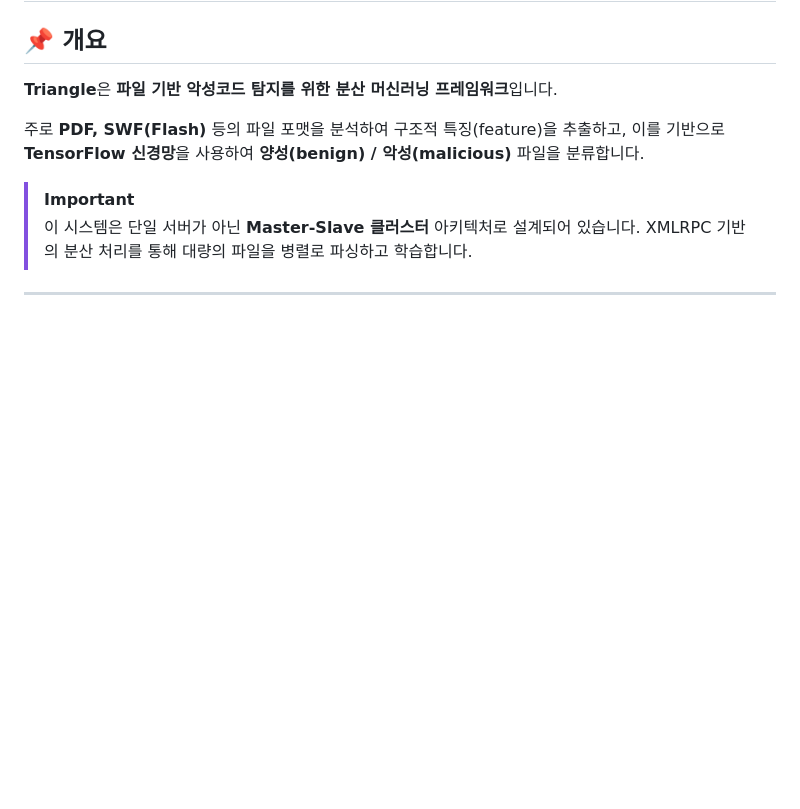
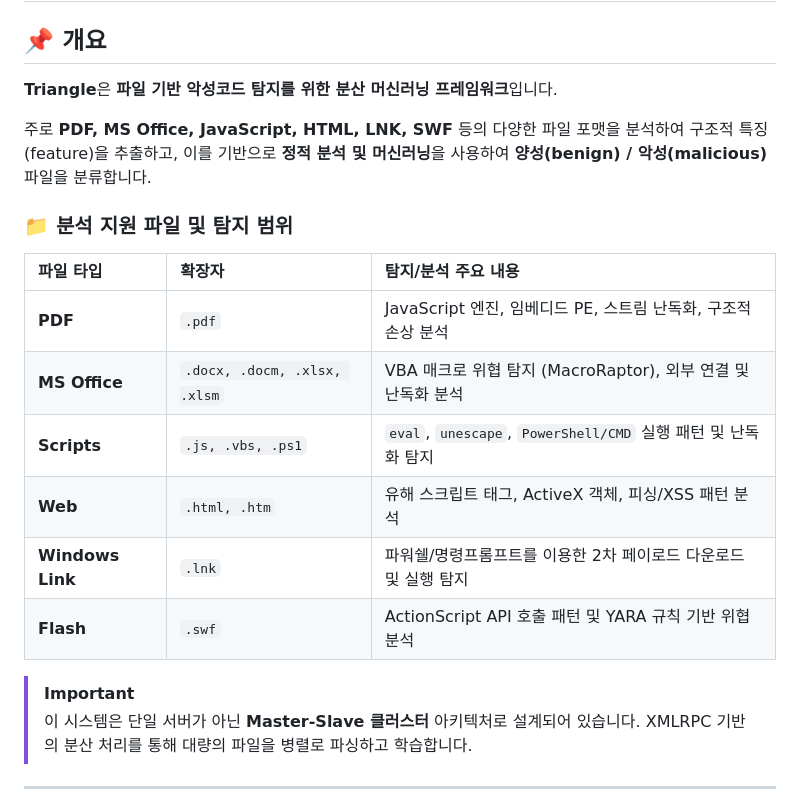
Before and after one commit to marcushyungseok/Triangle-AI, a Markdown page: README.md, the part around the change. Rendered like a GitHub page; blank space fills up the shorter version.

Commit message:
Update README: Add supported file formats table and expanded description

```diff
--- a/README.md
+++ b/README.md
@@ -4,7 +4,18 @@
 
 **Triangle**은 **파일 기반 악성코드 탐지를 위한 분산 머신러닝 프레임워크**입니다.
 
-주로 **PDF, SWF(Flash)** 등의 파일 포맷을 분석하여 구조적 특징(feature)을 추출하고, 이를 기반으로 **TensorFlow 신경망**을 사용하여 **양성(benign) / 악성(malicious)** 파일을 분류합니다.
+주로 **PDF, MS Office, JavaScript, HTML, LNK, SWF** 등의 다양한 파일 포맷을 분석하여 구조적 특징(feature)을 추출하고, 이를 기반으로 **정적 분석 및 머신러닝**을 사용하여 **양성(benign) / 악성(malicious)** 파일을 분류합니다.
+
+### 📁 분석 지원 파일 및 탐지 범위
+
+| 파일 타입 | 확장자 | 탐지/분석 주요 내용 |
+|:---|:---|:---|
+| **PDF** | `.pdf` | JavaScript 엔진, 임베디드 PE, 스트림 난독화, 구조적 손상 분석 |
+| **MS Office** | `.docx, .docm, .xlsx, .xlsm` | VBA 매크로 위협 탐지 (MacroRaptor), 외부 연결 및 난독화 분석 |
+| **Scripts** | `.js, .vbs, .ps1` | `eval`, `unescape`, `PowerShell/CMD` 실행 패턴 및 난독화 탐지 |
+| **Web** | `.html, .htm` | 유해 스크립트 태그, ActiveX 객체, 피싱/XSS 패턴 분석 |
+| **Windows Link** | `.lnk` | 파워쉘/명령프롬프트를 이용한 2차 페이로드 다운로드 및 실행 탐지 |
+| **Flash** | `.swf` | ActionScript API 호출 패턴 및 YARA 규칙 기반 위협 분석 |
 
 > [!IMPORTANT]
 > 이 시스템은 단일 서버가 아닌 **Master-Slave 클러스터** 아키텍처로 설계되어 있습니다. XMLRPC 기반의 분산 처리를 통해 대량의 파일을 병렬로 파싱하고 학습합니다.
```
Also changed, not shown: npe_learner_analysis.md (+12 -1 lines).
